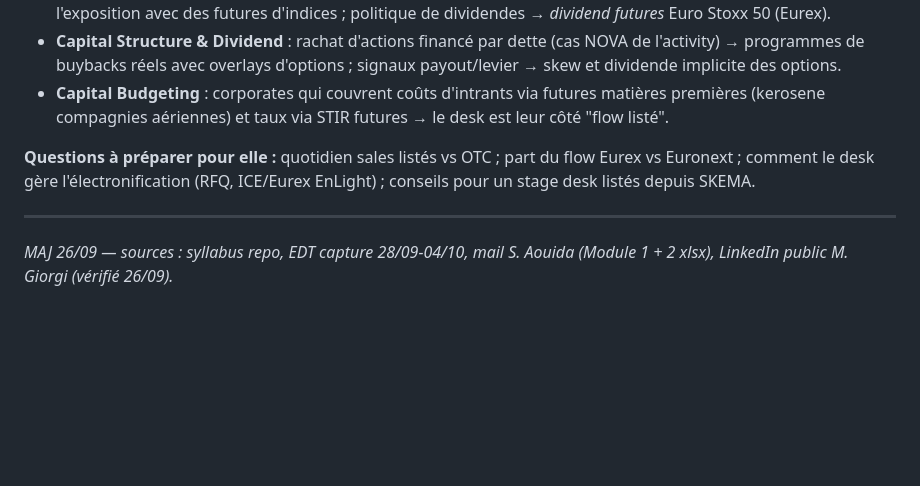
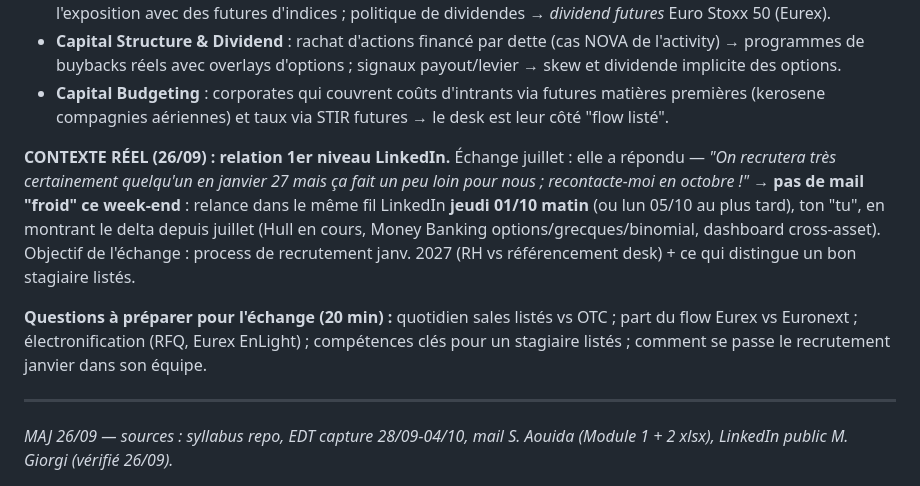
Before and after one commit to Calvin29990/SKEMA-FRONT, a Markdown page: PLAN-S5-semaine-28-09-au-04-10.md, the part around the change. Rendered like a GitHub page; blank space fills up the shorter version.

Commit message:
Fiche cours Sustainable Finance & Impact (S. Aouida) + MAJ contexte Manon Giorgi (relance chaude 01/10)
Co-authored-by: arena-agent <297053741+arena-agent@users.noreply.github.com>

```diff
--- a/PLAN-S5-semaine-28-09-au-04-10.md
+++ b/PLAN-S5-semaine-28-09-au-04-10.md
@@ -55,7 +55,9 @@
 * **Capital Structure & Dividend** : rachat d'actions financé par dette (cas NOVA de l'activity) → programmes de buybacks réels avec overlays d'options ; signaux payout/levier → skew et dividende implicite des options.
 * **Capital Budgeting** : corporates qui couvrent coûts d'intrants via futures matières premières (kerosene compagnies aériennes) et taux via STIR futures → le desk est leur côté "flow listé".
 
-**Questions à préparer pour elle :** quotidien sales listés vs OTC ; part du flow Eurex vs Euronext ; comment le desk gère l'électronification (RFQ, ICE/Eurex EnLight) ; conseils pour un stage desk listés depuis SKEMA.
+**CONTEXTE RÉEL (26/09) : relation 1er niveau LinkedIn.** Échange juillet : elle a répondu — *"On recrutera très certainement quelqu'un en janvier 27 mais ça fait un peu loin pour nous ; recontacte-moi en octobre !"* → **pas de mail "froid" ce week-end** : relance dans le même fil LinkedIn **jeudi 01/10 matin** (ou lun 05/10 au plus tard), ton "tu", en montrant le delta depuis juillet (Hull en cours, Money Banking options/grecques/binomial, dashboard cross-asset). Objectif de l'échange : process de recrutement janv. 2027 (RH vs référencement desk) + ce qui distingue un bon stagiaire listés.
+
+**Questions à préparer pour l'échange (20 min) :** quotidien sales listés vs OTC ; part du flow Eurex vs Euronext ; électronification (RFQ, Eurex EnLight) ; compétences clés pour un stagiaire listés ; comment se passe le recrutement janvier dans son équipe.
 
 ---
 
```
Also changed, not shown: FICHE-COURS-Sustainable-Finance-Impact.md (added, +66 -0 lines).
